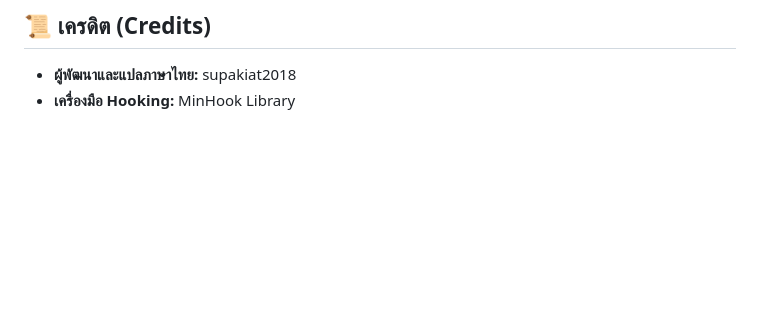
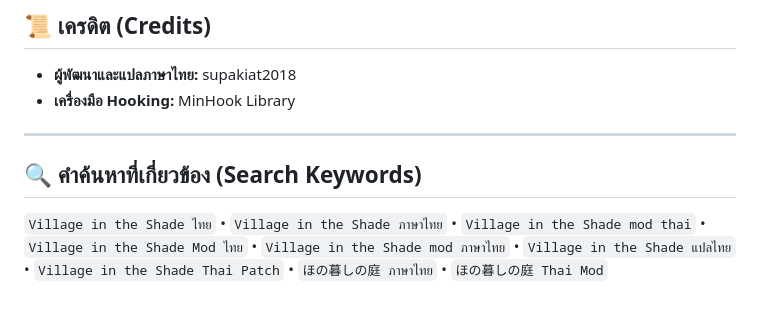
Before and after one commit to supakiat2018/Village-in-the-Shade-ThaiMod, a Markdown page: README.md, the part around the change. GitHub-like rendering; blank space fills up the shorter version.

Commit message:
Add SEO search keywords to README.md

```diff
--- a/README.md
+++ b/README.md
@@ -72,3 +72,8 @@ zig cc -shared -O2 -s src\text_dump.c src\addrsig.c src\minhook-master\src\buffe
 ## 📜 เครดิต (Credits)
 - **ผู้พัฒนาและแปลภาษาไทย:** supakiat2018
 - **เครื่องมือ Hooking:** MinHook Library
+
+---
+
+## 🔍 คำค้นหาที่เกี่ยวข้อง (Search Keywords)
+`Village in the Shade ไทย` • `Village in the Shade ภาษาไทย` • `Village in the Shade mod thai` • `Village in the Shade Mod ไทย` • `Village in the Shade mod ภาษาไทย` • `Village in the Shade แปลไทย` • `Village in the Shade Thai Patch` • `ほの暮しの庭 ภาษาไทย` • `ほの暮しの庭 Thai Mod`
```
